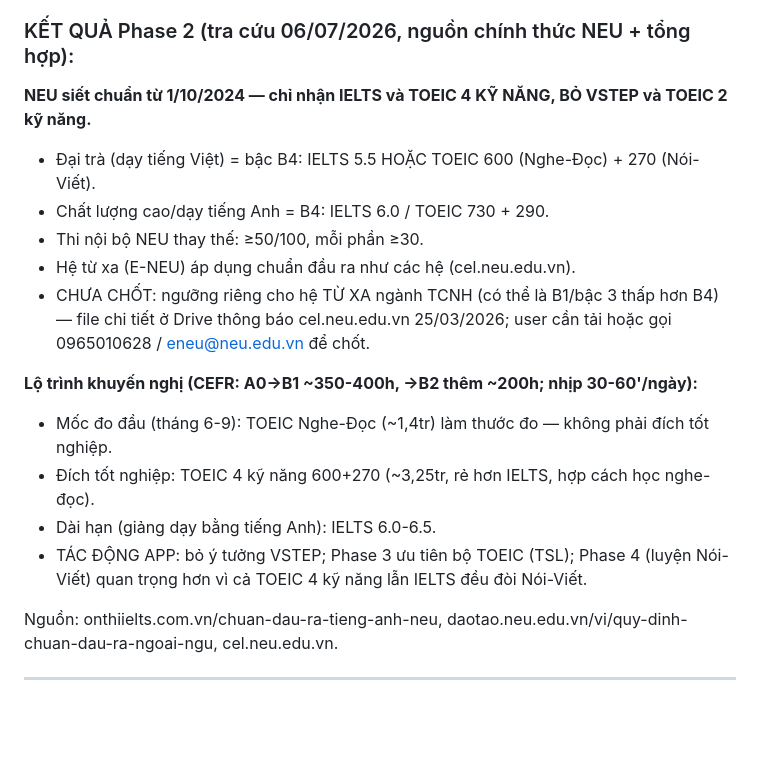
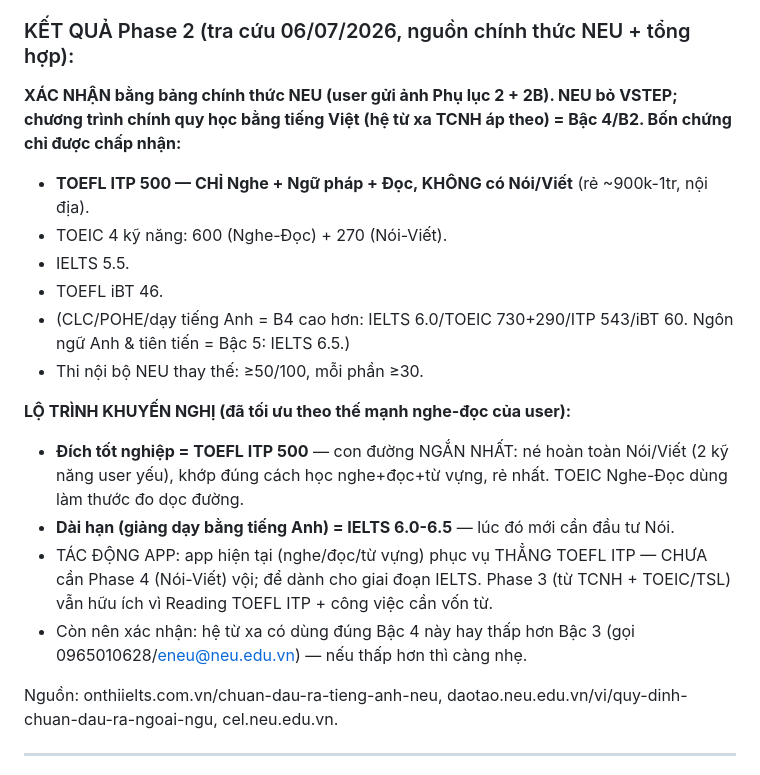
Before and after one commit to anptvnn-fta/english-drive, a Markdown page: PLAN-v3.md, the part around the change. Rendered like a GitHub page; blank space fills up the shorter version.

Commit message:
Phase 2 xác nhận: bảng chính thức NEU + chốt đích TOEFL ITP 500
Bảng NEU (user gửi) xác nhận Bậc 4: TOEFL ITP 500 / TOEIC 600+270 / IELTS 5.5 / TOEFL iBT 46.
Phát hiện: TOEFL ITP không có Nói/Viết → đích tốt nghiệp tối ưu cho người học nghe-đọc.
App hiện tại phục vụ thẳng TOEFL ITP; hoãn Phase 4 (Nói-Viết) tới giai đoạn IELTS dài hạn.

Co-Authored-By: Claude Opus 4.8 <noreply@anthropic.com>

```diff
--- a/PLAN-v3.md
+++ b/PLAN-v3.md
@@ -140,19 +140,19 @@ Nghiên cứu web (WebSearch/agent-reach) trả lời CHÍNH XÁC, có dẫn ngu
 
 ### KẾT QUẢ Phase 2 (tra cứu 06/07/2026, nguồn chính thức NEU + tổng hợp):
 
-**NEU siết chuẩn từ 1/10/2024 — chỉ nhận IELTS và TOEIC 4 KỸ NĂNG, BỎ VSTEP và TOEIC 2 kỹ năng.**
-- Đại trà (dạy tiếng Việt) = bậc B4: IELTS 5.5 HOẶC TOEIC 600 (Nghe-Đọc) + 270 (Nói-Viết).
-- Chất lượng cao/dạy tiếng Anh = B4: IELTS 6.0 / TOEIC 730 + 290.
+**XÁC NHẬN bằng bảng chính thức NEU (user gửi ảnh Phụ lục 2 + 2B). NEU bỏ VSTEP; chương trình chính quy học bằng tiếng Việt (hệ từ xa TCNH áp theo) = Bậc 4/B2. Bốn chứng chỉ được chấp nhận:**
+- **TOEFL ITP 500 — CHỈ Nghe + Ngữ pháp + Đọc, KHÔNG có Nói/Viết** (rẻ ~900k-1tr, nội địa).
+- TOEIC 4 kỹ năng: 600 (Nghe-Đọc) + 270 (Nói-Viết).
+- IELTS 5.5.
+- TOEFL iBT 46.
+- (CLC/POHE/dạy tiếng Anh = B4 cao hơn: IELTS 6.0/TOEIC 730+290/ITP 543/iBT 60. Ngôn ngữ Anh & tiên tiến = Bậc 5: IELTS 6.5.)
 - Thi nội bộ NEU thay thế: ≥50/100, mỗi phần ≥30.
-- Hệ từ xa (E-NEU) áp dụng chuẩn đầu ra như các hệ (cel.neu.edu.vn).
-- CHƯA CHỐT: ngưỡng riêng cho hệ TỪ XA ngành TCNH (có thể là B1/bậc 3 thấp hơn B4) — file chi tiết ở Drive
-  thông báo cel.neu.edu.vn 25/03/2026; user cần tải hoặc gọi 0965010628 / eneu@neu.edu.vn để chốt.
 
-**Lộ trình khuyến nghị (CEFR: A0→B1 ~350-400h, →B2 thêm ~200h; nhịp 30-60'/ngày):**
-- Mốc đo đầu (tháng 6-9): TOEIC Nghe-Đọc (~1,4tr) làm thước đo — không phải đích tốt nghiệp.
-- Đích tốt nghiệp: TOEIC 4 kỹ năng 600+270 (~3,25tr, rẻ hơn IELTS, hợp cách học nghe-đọc).
-- Dài hạn (giảng dạy bằng tiếng Anh): IELTS 6.0-6.5.
-- TÁC ĐỘNG APP: bỏ ý tưởng VSTEP; Phase 3 ưu tiên bộ TOEIC (TSL); Phase 4 (luyện Nói-Viết) quan trọng hơn vì cả TOEIC 4 kỹ năng lẫn IELTS đều đòi Nói-Viết.
+**LỘ TRÌNH KHUYẾN NGHỊ (đã tối ưu theo thế mạnh nghe-đọc của user):**
+- **Đích tốt nghiệp = TOEFL ITP 500** — con đường NGẮN NHẤT: né hoàn toàn Nói/Viết (2 kỹ năng user yếu), khớp đúng cách học nghe+đọc+từ vựng, rẻ nhất. TOEIC Nghe-Đọc dùng làm thước đo dọc đường.
+- **Dài hạn (giảng dạy bằng tiếng Anh) = IELTS 6.0-6.5** — lúc đó mới cần đầu tư Nói.
+- TÁC ĐỘNG APP: app hiện tại (nghe/đọc/từ vựng) phục vụ THẲNG TOEFL ITP — CHƯA cần Phase 4 (Nói-Viết) vội; để dành cho giai đoạn IELTS. Phase 3 (từ TCNH + TOEIC/TSL) vẫn hữu ích vì Reading TOEFL ITP + công việc cần vốn từ.
+- Còn nên xác nhận: hệ từ xa có dùng đúng Bậc 4 này hay thấp hơn Bậc 3 (gọi 0965010628/eneu@neu.edu.vn) — nếu thấp hơn thì càng nhẹ.
 
 Nguồn: onthiielts.com.vn/chuan-dau-ra-tieng-anh-neu, daotao.neu.edu.vn/vi/quy-dinh-chuan-dau-ra-ngoai-ngu, cel.neu.edu.vn.
 
```
